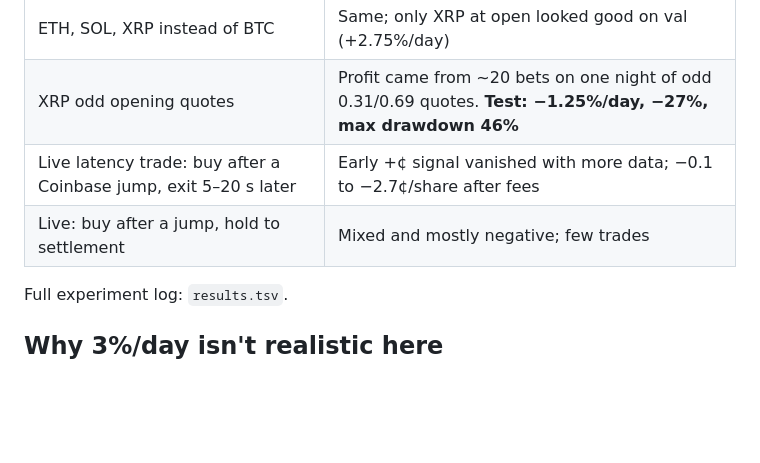
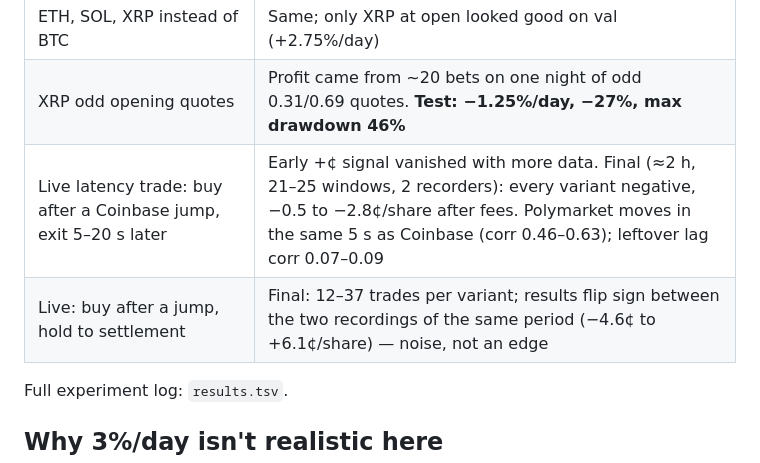
Before and after one commit to akash-siripuram/Cryp, a Markdown page: research/REPORT.md, the part around one of its changes. Drawn GitHub-style; blank space fills up the shorter version.

Commit message:
Report: final live-data results
Co-Authored-By: Claude Opus 5.5 <noreply@anthropic.com>
Claude-Session: https://claude.ai/code/session_01KQPjMgVpdC4PKN2x7hUVqV

```diff
--- a/research/REPORT.md
+++ b/research/REPORT.md
@@ -27,8 +27,8 @@
 | Older BTC market price → ETH market (and reverse) | Gain ≤ 0.0003 log loss; nothing |
 | ETH, SOL, XRP instead of BTC | Same; only XRP at open looked good on val (+2.75%/day) |
 | XRP odd opening quotes | Profit came from ~20 bets on one night of odd 0.31/0.69 quotes. **Test: −1.25%/day, −27%, max drawdown 46%** |
-| Live latency trade: buy after a Coinbase jump, exit 5–20 s later | Early +¢ signal vanished with more data; −0.1 to −2.7¢/share after fees |
-| Live: buy after a jump, hold to settlement | Mixed and mostly negative; few trades |
+| Live latency trade: buy after a Coinbase jump, exit 5–20 s later | Early +¢ signal vanished with more data. Final (≈2 h, 21–25 windows, 2 recorders): every variant negative, −0.5 to −2.8¢/share after fees. Polymarket moves in the same 5 s as Coinbase (corr 0.46–0.63); leftover lag corr 0.07–0.09 |
+| Live: buy after a jump, hold to settlement | Final: 12–37 trades per variant; results flip sign between the two recordings of the same period (−4.6¢ to +6.1¢/share) — noise, not an edge |
 
 Full experiment log: `results.tsv`.
 
```
Also changed, not shown: other parts of research/REPORT.md (+1 -1 lines).
